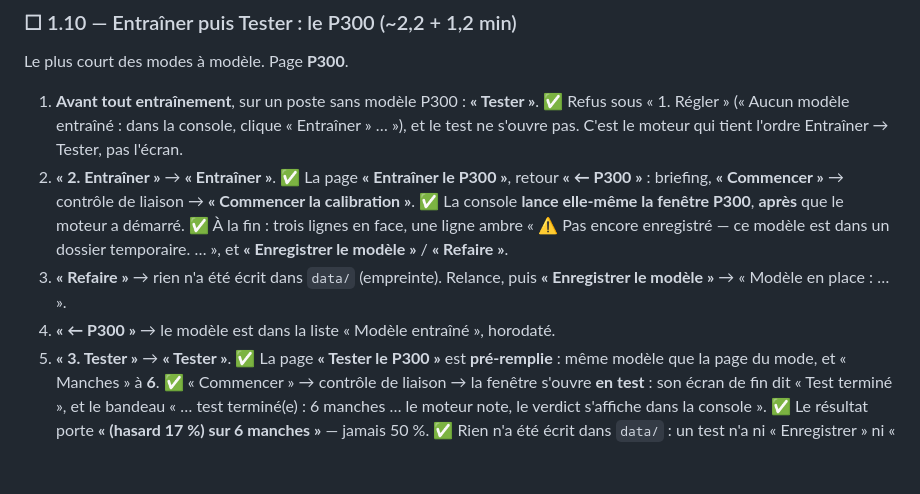
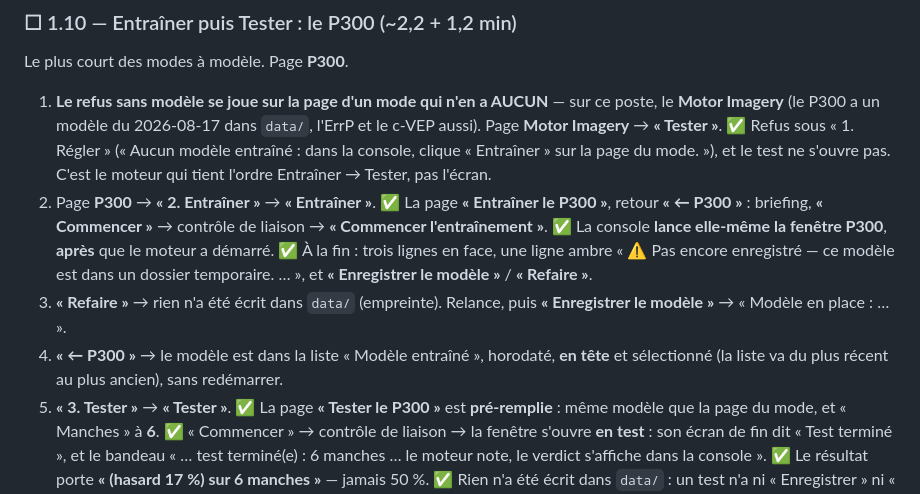
Before and after one commit to medkar/EEG_API_Unicorn, a Markdown page: docs/qa.md, the part around the change. Drawn GitHub-style; blank space fills up the shorter version.

Commit message:
QA 1.10: play the no-model refusal on MI, the only mode without a model here
Co-Authored-By: Claude Opus 5.5 (1M context) <noreply@anthropic.com>

```diff
--- a/docs/qa.md
+++ b/docs/qa.md
@@ -492,18 +492,22 @@ moteur → fenêtre est un contrat testé) ; une fenêtre qui survit à « Aband
 
 Le plus court des modes à modèle. Page **P300**.
 
-1. **Avant tout entraînement**, sur un poste sans modèle P300 : **« Tester »**.
-   ✅ Refus sous « 1. Régler » (« Aucun modèle entraîné : dans la console, clique « Entraîner » … »), et le test ne
-   s'ouvre pas. C'est le moteur qui tient l'ordre Entraîner → Tester, pas l'écran.
-2. **« 2. Entraîner »** → **« Entraîner »**.
+1. **Le refus sans modèle se joue sur la page d'un mode qui n'en a AUCUN** — sur ce poste, le
+   **Motor Imagery** (le P300 a un modèle du 2026-08-17 dans `data/`, l'ErrP et le c-VEP aussi).
+   Page **Motor Imagery** → **« Tester »**.
+   ✅ Refus sous « 1. Régler » (« Aucun modèle entraîné : dans la console, clique « Entraîner » sur
+   la page du mode. »), et le test ne s'ouvre pas. C'est le moteur qui tient l'ordre Entraîner →
+   Tester, pas l'écran.
+2. Page **P300** → **« 2. Entraîner »** → **« Entraîner »**.
    ✅ La page **« Entraîner le P300 »**, retour **« ← P300 »** : briefing, **« Commencer »** →
-   contrôle de liaison → **« Commencer la calibration »**.
+   contrôle de liaison → **« Commencer l'entraînement »**.
    ✅ La console **lance elle-même la fenêtre P300**, **après** que le moteur a démarré.
    ✅ À la fin : trois lignes en face, une ligne ambre « ⚠ Pas encore enregistré — ce modèle est dans
    un dossier temporaire. … », et **« Enregistrer le modèle »** / **« Refaire »**.
 3. **« Refaire »** → rien n'a été écrit dans `data/` (empreinte). Relance, puis **« Enregistrer le
    modèle »** → « Modèle en place : … ».
-4. **« ← P300 »** → le modèle est dans la liste « Modèle entraîné », horodaté.
+4. **« ← P300 »** → le modèle est dans la liste « Modèle entraîné », horodaté, **en tête** et
+   sélectionné (la liste va du plus récent au plus ancien), sans redémarrer.
 5. **« 3. Tester »** → **« Tester »**.
    ✅ La page **« Tester le P300 »** est **pré-remplie** : même modèle que la page du mode, et
    « Manches » à **6**.
```
